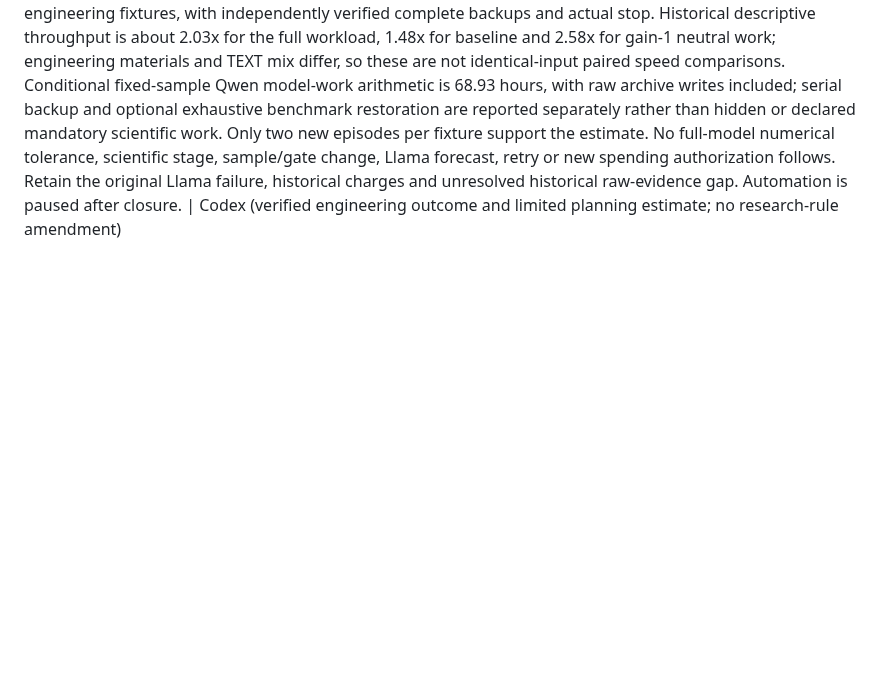
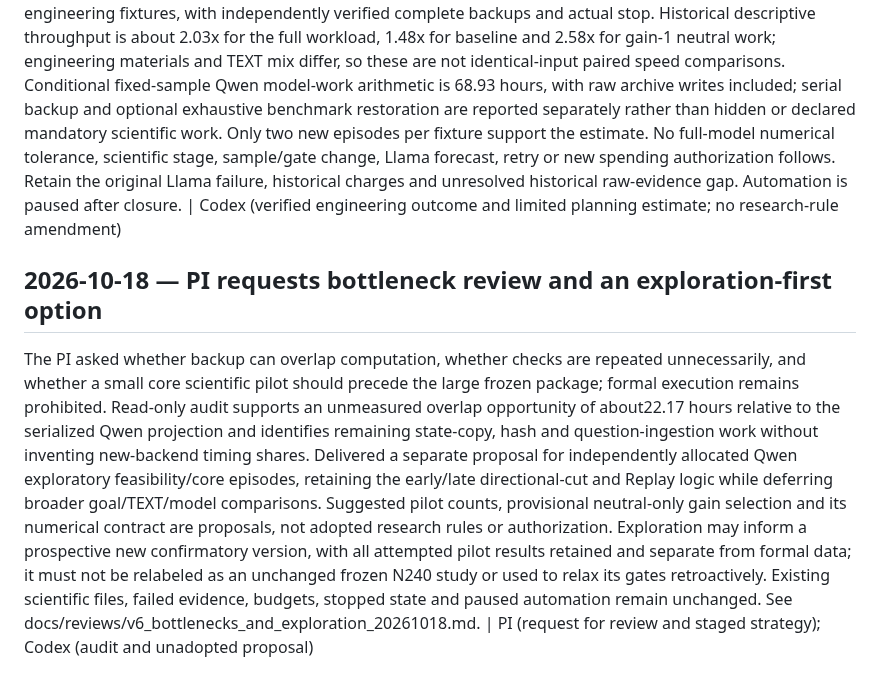
Before and after one commit to BeibaiDraco/mind-connecting, a Markdown page: decision_log.md, the part around the change. Drawn GitHub-style; blank space fills up the shorter version.

```diff
--- a/decision_log.md
+++ b/decision_log.md
@@ -355,3 +355,8 @@ CPU-only reconstruction of the failed microcheck verifies an execution-shape dif
 ## 2026-10-18 — Qwen engineering timing completes without scientific adoption
 
 The separately authorized Qwen-only attempt passed 55 CUDA checks, four micro gains and all four full engineering fixtures, with independently verified complete backups and actual stop. Historical descriptive throughput is about 2.03x for the full workload, 1.48x for baseline and 2.58x for gain-1 neutral work; engineering materials and TEXT mix differ, so these are not identical-input paired speed comparisons. Conditional fixed-sample Qwen model-work arithmetic is 68.93 hours, with raw archive writes included; serial backup and optional exhaustive benchmark restoration are reported separately rather than hidden or declared mandatory scientific work. Only two new episodes per fixture support the estimate. No full-model numerical tolerance, scientific stage, sample/gate change, Llama forecast, retry or new spending authorization follows. Retain the original Llama failure, historical charges and unresolved historical raw-evidence gap. Automation is paused after closure. | Codex (verified engineering outcome and limited planning estimate; no research-rule amendment)
+
+
+## 2026-10-18 — PI requests bottleneck review and an exploration-first option
+
+The PI asked whether backup can overlap computation, whether checks are repeated unnecessarily, and whether a small core scientific pilot should precede the large frozen package; formal execution remains prohibited. Read-only audit supports an unmeasured overlap opportunity of about22.17 hours relative to the serialized Qwen projection and identifies remaining state-copy, hash and question-ingestion work without inventing new-backend timing shares. Delivered a separate proposal for independently allocated Qwen exploratory feasibility/core episodes, retaining the early/late directional-cut and Replay logic while deferring broader goal/TEXT/model comparisons. Suggested pilot counts, provisional neutral-only gain selection and its numerical contract are proposals, not adopted research rules or authorization. Exploration may inform a prospective new confirmatory version, with all attempted pilot results retained and separate from formal data; it must not be relabeled as an unchanged frozen N240 study or used to relax its gates retroactively. Existing scientific files, failed evidence, budgets, stopped state and paused automation remain unchanged. See docs/reviews/v6_bottlenecks_and_exploration_20261018.md. | PI (request for review and staged strategy); Codex (audit and unadopted proposal)
```
Also changed, not shown: STATUS.md (+3 -1 lines), docs/reviews/v6_bottlenecks_and_exploration_20261018.md (added, +252 -0 lines).
